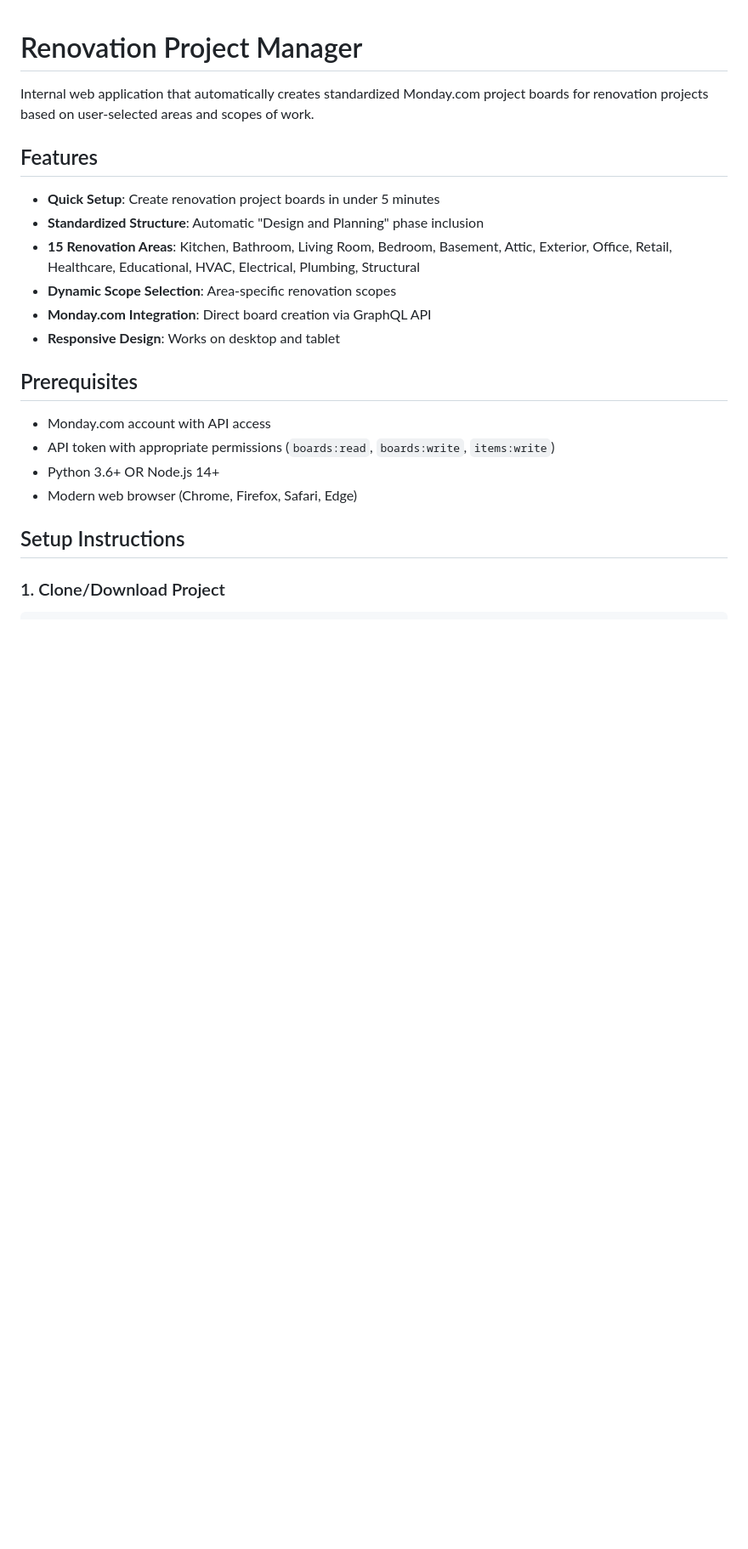
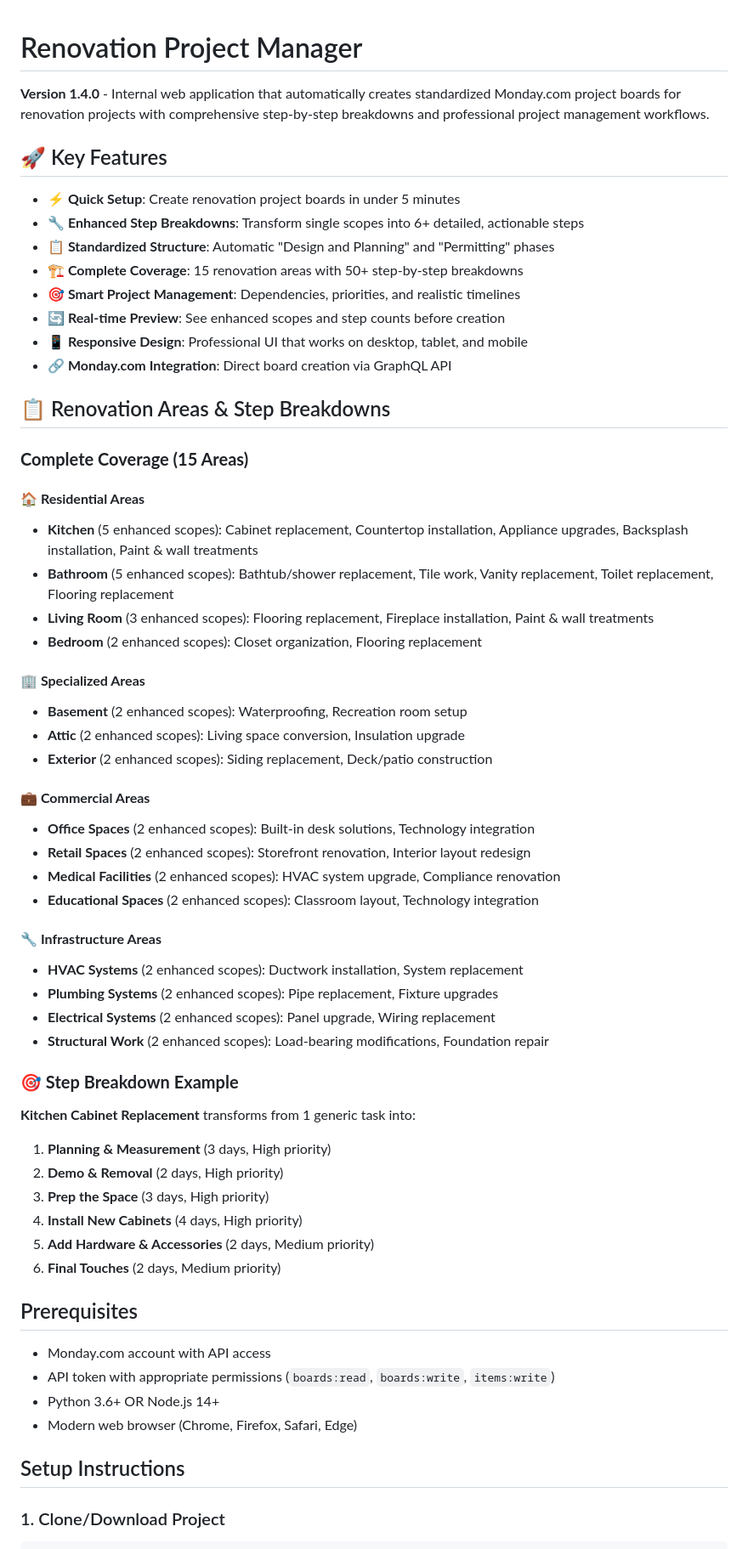
Before and after one commit to Isaqdn03/monday_project_board_creator, a Markdown page: README.md, the part around one of its changes. Shown at 85% size. Drawn GitHub-style; blank space fills up the shorter version.

```diff
--- a/README.md
+++ b/README.md
@@ -1,15 +1,53 @@
 # Renovation Project Manager
 
-Internal web application that automatically creates standardized Monday.com project boards for renovation projects based on user-selected areas and scopes of work.
+**Version 1.4.0** - Internal web application that automatically creates standardized Monday.com project boards for renovation projects with comprehensive step-by-step breakdowns and professional project management workflows.
 
-## Features
+## 🚀 Key Features
 
-- **Quick Setup**: Create renovation project boards in under 5 minutes
-- **Standardized Structure**: Automatic "Design and Planning" phase inclusion
-- **15 Renovation Areas**: Kitchen, Bathroom, Living Room, Bedroom, Basement, Attic, Exterior, Office, Retail, Healthcare, Educational, HVAC, Electrical, Plumbing, Structural
-- **Dynamic Scope Selection**: Area-specific renovation scopes
-- **Monday.com Integration**: Direct board creation via GraphQL API
-- **Responsive Design**: Works on desktop and tablet
+- **⚡ Quick Setup**: Create renovation project boards in under 5 minutes
+- **🔧 Enhanced Step Breakdowns**: Transform single scopes into 6+ detailed, actionable steps
+- **📋 Standardized Structure**: Automatic "Design and Planning" and "Permitting" phases
+- **🏗️ Complete Coverage**: 15 renovation areas with 50+ step-by-step breakdowns
+- **🎯 Smart Project Management**: Dependencies, priorities, and realistic timelines
+- **🔄 Real-time Preview**: See enhanced scopes and step counts before creation
+- **📱 Responsive Design**: Professional UI that works on desktop, tablet, and mobile
+- **🔗 Monday.com Integration**: Direct board creation via GraphQL API
+
+## 📋 Renovation Areas & Step Breakdowns
+
+### **Complete Coverage (15 Areas)**
+
+#### **🏠 Residential Areas**
+- **Kitchen** (5 enhanced scopes): Cabinet replacement, Countertop installation, Appliance upgrades, Backsplash installation, Paint & wall treatments
+- **Bathroom** (5 enhanced scopes): Bathtub/shower replacement, Tile work, Vanity replacement, Toilet replacement, Flooring replacement
+- **Living Room** (3 enhanced scopes): Flooring replacement, Fireplace installation, Paint & wall treatments
+- **Bedroom** (2 enhanced scopes): Closet organization, Flooring replacement
+
+#### **🏢 Specialized Areas**
+- **Basement** (2 enhanced scopes): Waterproofing, Recreation room setup
+- **Attic** (2 enhanced scopes): Living space conversion, Insulation upgrade
+- **Exterior** (2 enhanced scopes): Siding replacement, Deck/patio construction
+
+#### **💼 Commercial Areas**
+- **Office Spaces** (2 enhanced scopes): Built-in desk solutions, Technology integration
+- **Retail Spaces** (2 enhanced scopes): Storefront renovation, Interior layout redesign
+- **Medical Facilities** (2 enhanced scopes): HVAC system upgrade, Compliance renovation
+- **Educational Spaces** (2 enhanced scopes): Classroom layout, Technology integration
+
+#### **🔧 Infrastructure Areas**
+- **HVAC Systems** (2 enhanced scopes): Ductwork installation, System replacement
+- **Plumbing Systems** (2 enhanced scopes): Pipe replacement, Fixture upgrades
+- **Electrical Systems** (2 enhanced scopes): Panel upgrade, Wiring replacement
+- **Structural Work** (2 enhanced scopes): Load-bearing modifications, Foundation repair
+
+### **🎯 Step Breakdown Example**
+**Kitchen Cabinet Replacement** transforms from 1 generic task into:
+1. **Planning & Measurement** (3 days, High priority)
+2. **Demo & Removal** (2 days, High priority)
+3. **Prep the Space** (3 days, High priority)
+4. **Install New Cabinets** (4 days, High priority)
+5. **Add Hardware & Accessories** (2 days, Medium priority)
+6. **Final Touches** (2 days, Medium priority)
 
 ## Prerequisites
 
```
Also changed, not shown: other parts of README.md (+98 -39 lines).
